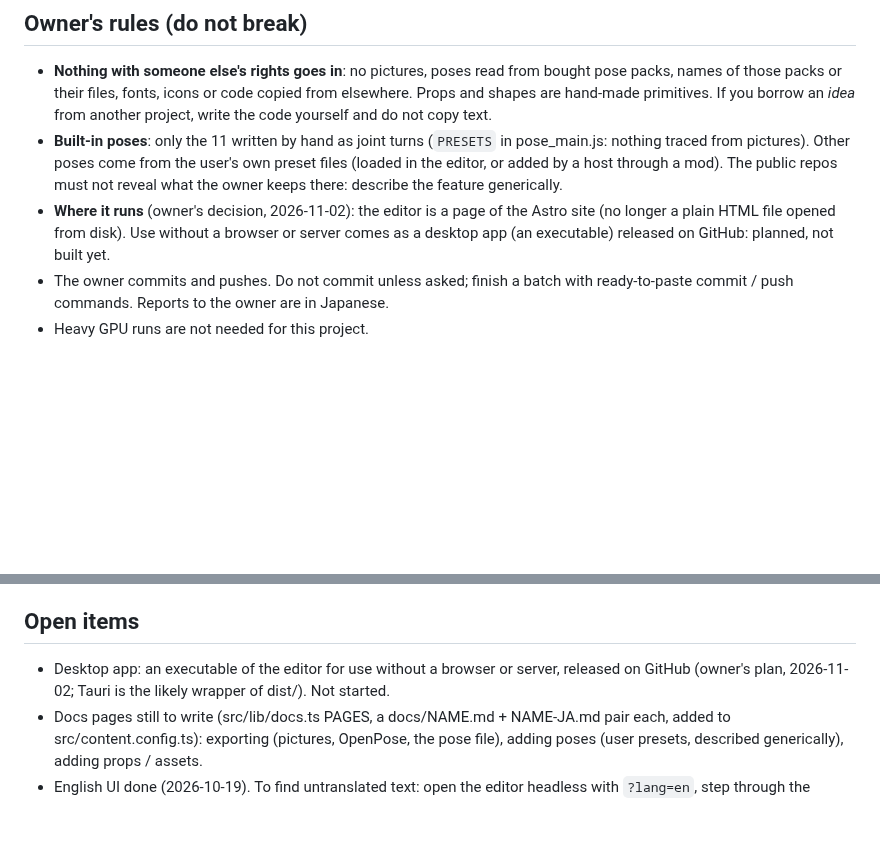
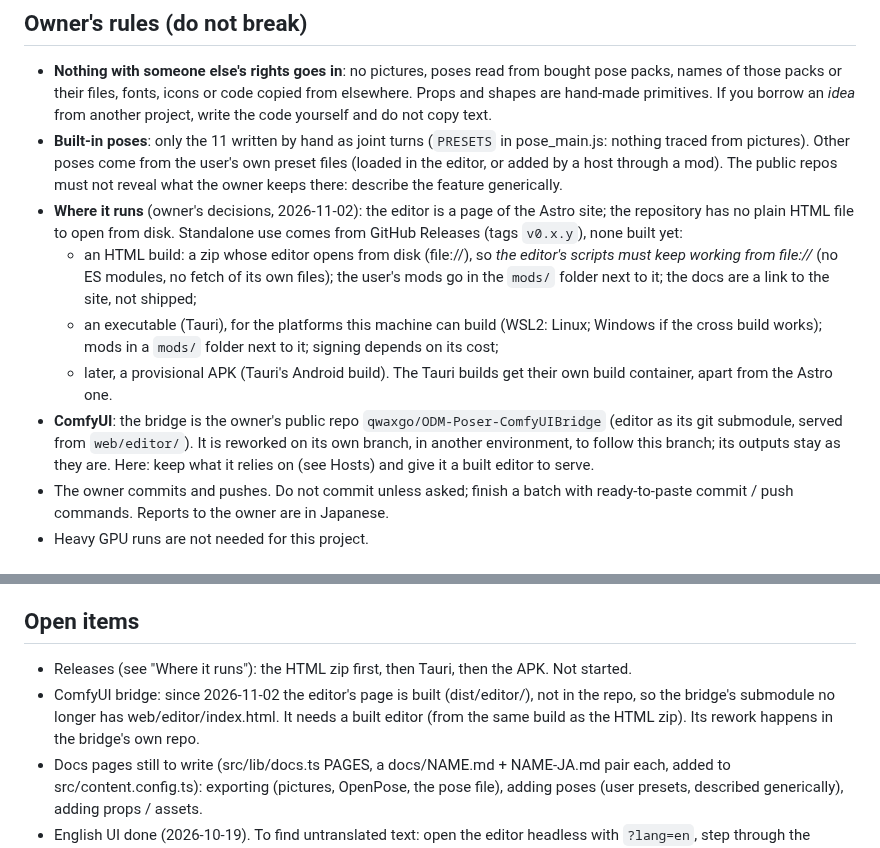
Before and after one commit to qwaxgo/ODM-Poser, a Markdown page: docs/HANDOFF.md, 2 parts joined by grey strips. Rendered like a GitHub page; blank space fills up the shorter version.

Commit message:
content:配布方法（Releaseのexe・HTML版・APK）とComfyUIブリッジの方針をHANDOFFに記録

```diff
--- a/docs/HANDOFF.md
+++ b/docs/HANDOFF.md
@@ -25,9 +25,20 @@ nothing third-party: keep it that way.
   nothing traced from pictures). Other poses come from the user's own preset files (loaded in
   the editor, or added by a host through a mod). The public repos must not reveal
   what the owner keeps there: describe the feature generically.
-- **Where it runs** (owner's decision, 2026-11-02): the editor is a page of the Astro site (no longer
-  a plain HTML file opened from disk). Use without a browser or server comes as a desktop app (an
-  executable) released on GitHub: planned, not built yet.
+- **Where it runs** (owner's decisions, 2026-11-02): the editor is a page of the Astro site; the
+  repository has no plain HTML file to open from disk. Standalone use comes from GitHub Releases
+  (tags `v0.x.y`), none built yet:
+  - an HTML build: a zip whose editor opens from disk (file://), so *the editor's scripts must keep
+    working from file://* (no ES modules, no fetch of its own files); the user's mods go in the
+    `mods/` folder next to it; the docs are a link to the site, not shipped;
+  - an executable (Tauri), for the platforms this machine can build (WSL2: Linux; Windows if the
+    cross build works); mods in a `mods/` folder next to it; signing depends on its cost;
+  - later, a provisional APK (Tauri's Android build).
+  The Tauri builds get their own build container, apart from the Astro one.
+- **ComfyUI**: the bridge is the owner's public repo `qwaxgo/ODM-Poser-ComfyUIBridge` (editor as
+  its git submodule, served from `web/editor/`). It is reworked on its own branch, in another
+  environment, to follow this branch; its outputs stay as they are. Here: keep what it relies on
+  (see Hosts) and give it a built editor to serve.
 - The owner commits and pushes. Do not commit unless asked; finish a batch with ready-to-paste
   commit / push commands. Reports to the owner are in Japanese.
 - Heavy GPU runs are not needed for this project.
@@ -105,8 +116,10 @@ add its English to `T` (or a rule) -- the check below lists what is left untrans
 
 ## Open items
 
-- Desktop app: an executable of the editor for use without a browser or server, released on
-  GitHub (owner's plan, 2026-11-02; Tauri is the likely wrapper of dist/). Not started.
+- Releases (see "Where it runs"): the HTML zip first, then Tauri, then the APK. Not started.
+- ComfyUI bridge: since 2026-11-02 the editor's page is built (dist/editor/), not in the repo, so
+  the bridge's submodule no longer has web/editor/index.html. It needs a built editor (from the
+  same build as the HTML zip). Its rework happens in the bridge's own repo.
 - Docs pages still to write (src/lib/docs.ts PAGES, a docs/NAME.md + NAME-JA.md pair each, added to
   src/content.config.ts): exporting (pictures, OpenPose, the pose file), adding poses (user presets,
   described generically), adding props / assets.
```
